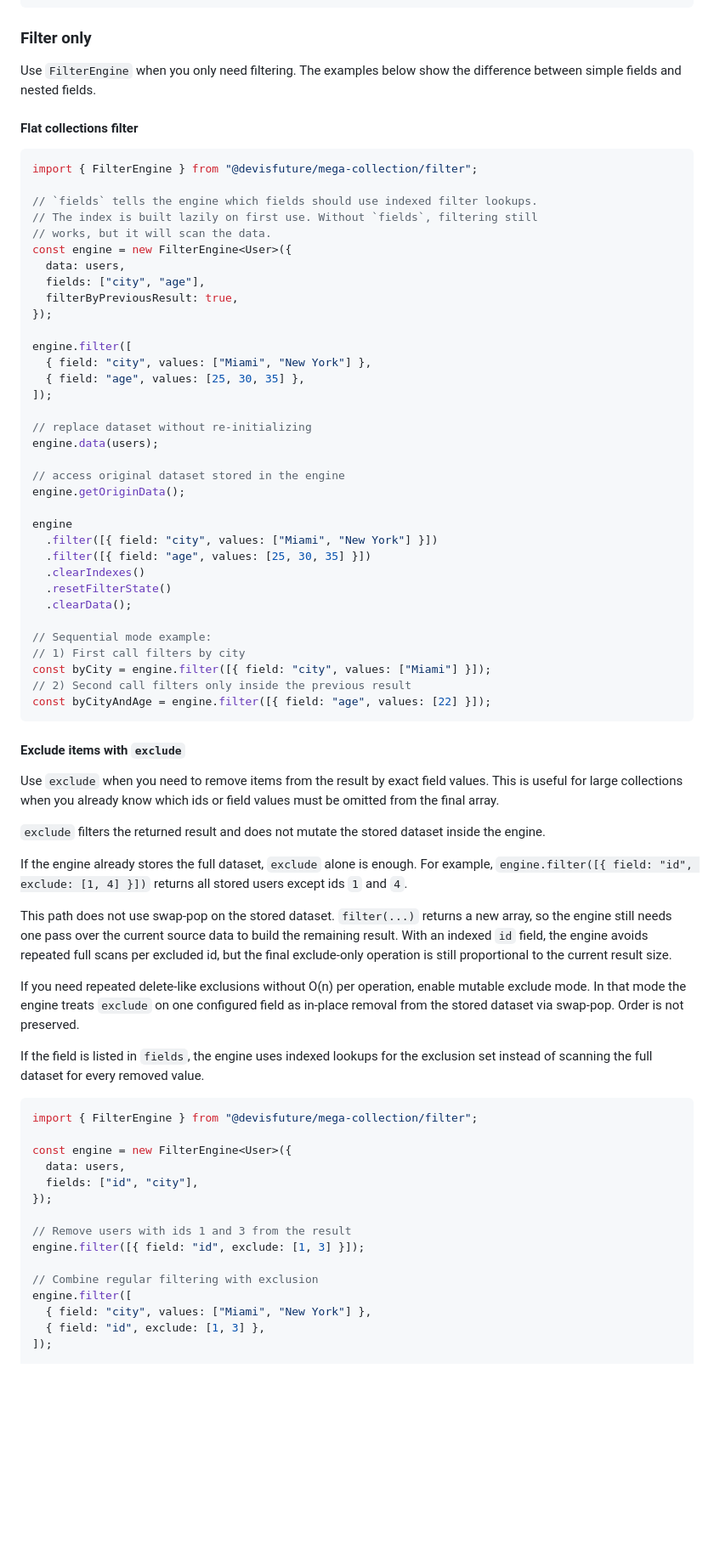
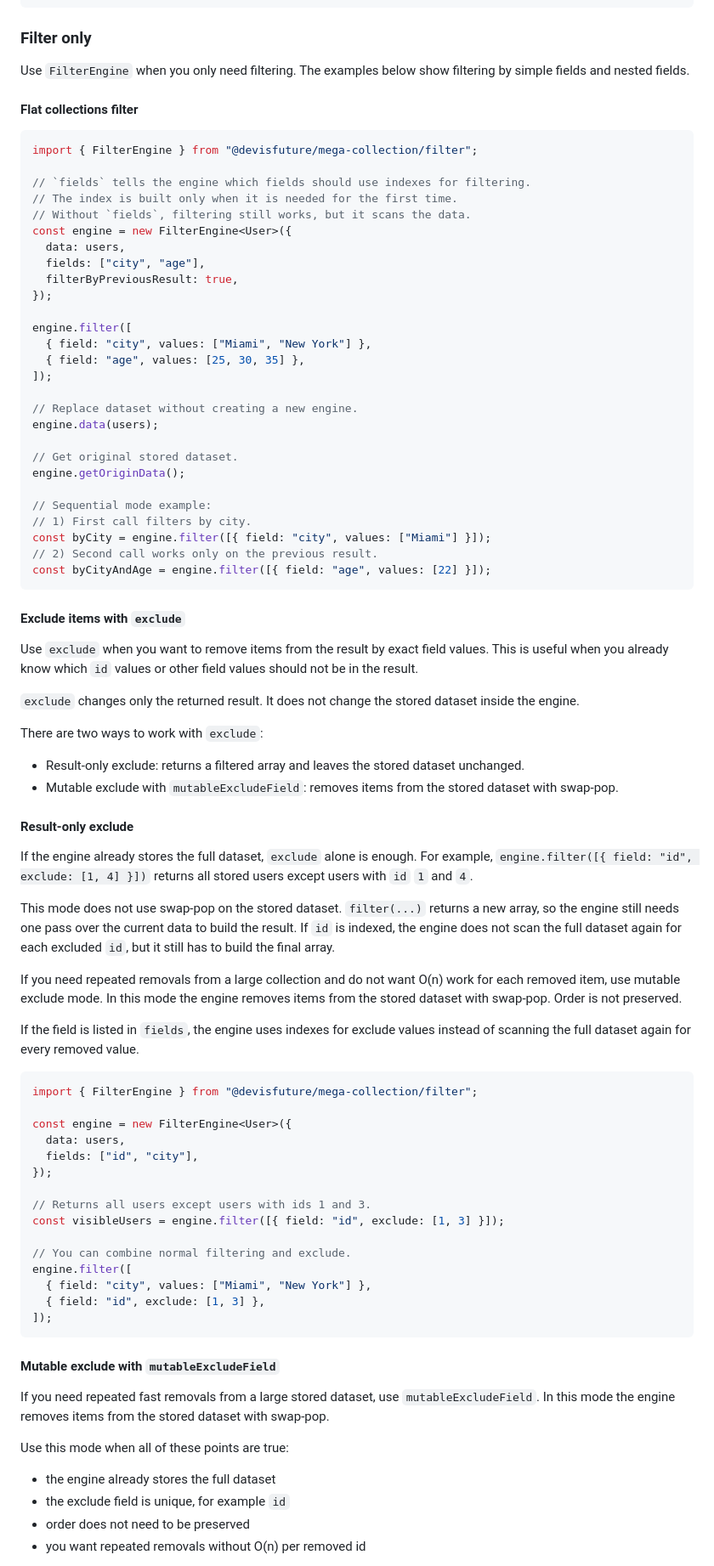
Before and after one commit to trae-op/mega-collection, a Markdown page: README.md, the part around one of its changes. Shown at 85% size. GitHub-like rendering; blank space fills up the shorter version.

Commit message:
feat(docs): enhance README with new filtering features and usage examples

````diff
--- a/README.md
+++ b/README.md
@@ -232,16 +235,16 @@ nestedSearch.search("orders.status", "delivered"); // search a specific nested f
 ### Filter only
 
 Use `FilterEngine` when you only need filtering.
-The examples below show the difference between simple fields and nested fields.
+The examples below show filtering by simple fields and nested fields.
 
 #### Flat collections filter
 
 ```ts
 import { FilterEngine } from "@devisfuture/mega-collection/filter";
 
-// `fields` tells the engine which fields should use indexed filter lookups.
-// The index is built lazily on first use. Without `fields`, filtering still
-// works, but it will scan the data.
+// `fields` tells the engine which fields should use indexes for filtering.
+// The index is built only when it is needed for the first time.
+// Without `fields`, filtering still works, but it scans the data.
 const engine = new FilterEngine<User>({
   data: users,
   fields: ["city", "age"],
@@ -253,48 +256,48 @@ engine.filter([
   { field: "age", values: [25, 30, 35] },
 ]);
 
-// replace dataset without re-initializing
+// Replace dataset without creating a new engine.
 engine.data(users);
 
-// access original dataset stored in the engine
+// Get original stored dataset.
 engine.getOriginData();
 
-engine
-  .filter([{ field: "city", values: ["Miami", "New York"] }])
-  .filter([{ field: "age", values: [25, 30, 35] }])
-  .clearIndexes()
-  .resetFilterState()
-  .clearData();
-
 // Sequential mode example:
-// 1) First call filters by city
+// 1) First call filters by city.
 const byCity = engine.filter([{ field: "city", values: ["Miami"] }]);
-// 2) Second call filters only inside the previous result
+// 2) Second call works only on the previous result.
 const byCityAndAge = engine.filter([{ field: "age", values: [22] }]);
 ```
 
 #### Exclude items with `exclude`
 
-Use `exclude` when you need to remove items from the result by exact field values.
-This is useful for large collections when you already know which ids or field values
-must be omitted from the final array.
+Use `exclude` when you want to remove items from the result by exact field values.
+This is useful when you already know which `id` values or other field values should not be in the result.
 
-`exclude` filters the returned result and does not mutate the stored dataset inside the engine.
+`exclude` changes only the returned result. It does not change the stored dataset inside the engine.
+
+There are two ways to work with `exclude`:
+
+- Result-only exclude: returns a filtered array and leaves the stored dataset unchanged.
+- Mutable exclude with `mutableExcludeField`: removes items from the stored dataset with swap-pop.
+
+#### Result-only exclude
 
 If the engine already stores the full dataset, `exclude` alone is enough. For example,
-`engine.filter([{ field: "id", exclude: [1, 4] }])` returns all stored users except ids `1` and `4`.
+`engine.filter([{ field: "id", exclude: [1, 4] }])` returns all stored users except users with `id` `1` and `4`.
 
-This path does not use swap-pop on the stored dataset. `filter(...)` returns a new array,
-so the engine still needs one pass over the current source data to build the remaining result.
-With an indexed `id` field, the engine avoids repeated full scans per excluded id, but the final
-exclude-only operation is still proportional to the current result size.
+This mode does not use swap-pop on the stored dataset. `filter(...)` returns a new array,
+so the engine still needs one pass over the current data to build the result.
+If `id` is indexed, the engine does not scan the full dataset again for each excluded `id`,
+but it still has to build the final array.
 
-If you need repeated delete-like exclusions without O(n) per operation, enable mutable exclude mode.
-In that mode the engine treats `exclude` on one configured field as in-place removal from the stored
-dataset via swap-pop. Order is not preserved.
+If you need repeated removals from a large collection and do not want O(n) work for each removed item,
+use mutable exclude mode.
+In this mode the engine removes items from the stored dataset with swap-pop.
+Order is not preserved.
 
-If the field is listed in `fields`, the engine uses indexed lookups for the exclusion
-set instead of scanning the full dataset for every removed value.
+If the field is listed in `fields`, the engine uses indexes for exclude values
+instead of scanning the full dataset again for every removed value.
 
 ```ts
 import { FilterEngine } from "@devisfuture/mega-collection/filter";
@@ -304,11 +307,25 @@ const engine = new FilterEngine<User>({
   fields: ["id", "city"],
 });
 
-// Remove users with ids 1 and 3 from the result
-engine.filter([{ field: "id", exclude: [1, 3] }]);
+// Returns all users except users with ids 1 and 3.
+const visibleUsers = engine.filter([{ field: "id", exclude: [1, 3] }]);
 
-// Combine regular filtering with exclusion
+// You can combine normal filtering and exclude.
 engine.filter([
   { field: "city", values: ["Miami", "New York"] },
   { field: "id", exclude: [1, 3] },
 ]);
+```
+
+#### Mutable exclude with `mutableExcludeField`
+
+If you need repeated fast removals from a large stored dataset, use `mutableExcludeField`.
+In this mode the engine removes items from the stored dataset with swap-pop.
+
+Use this mode when all of these points are true:
+
+- the engine already stores the full dataset
+- the exclude field is unique, for example `id`
+- order does not need to be preserved
+- you want repeated removals without O(n) per removed id
+
````
Also changed, not shown: other parts of README.md (+80 -50 lines).
